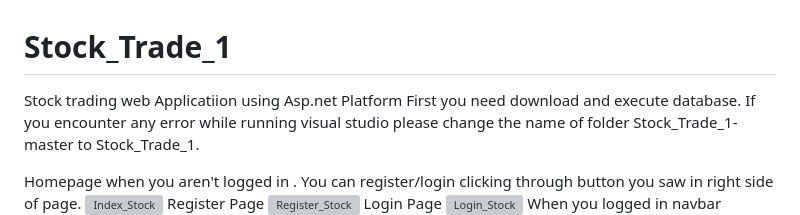
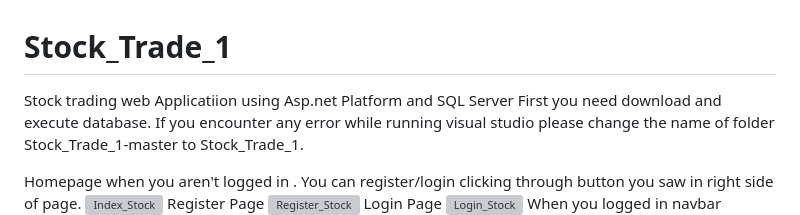
Before and after one commit to NurhakS/Stock_Trade_1, a Markdown page: README.md, the part around the change. Rendered like a GitHub page; grey boxes are pictures that could not be loaded.

```diff
--- a/README.md
+++ b/README.md
@@ -1,5 +1,5 @@
 # Stock_Trade_1
-Stock trading web Applicatiion using Asp.net Platform
+Stock trading web Applicatiion using Asp.net Platform and SQL Server
 First you need download and execute database. If you encounter any error while running visual studio please change the name of folder Stock_Trade_1-master to Stock_Trade_1.
 
 Homepage when you aren't logged in . You can register/login clicking through button you saw in right side of page.
```
